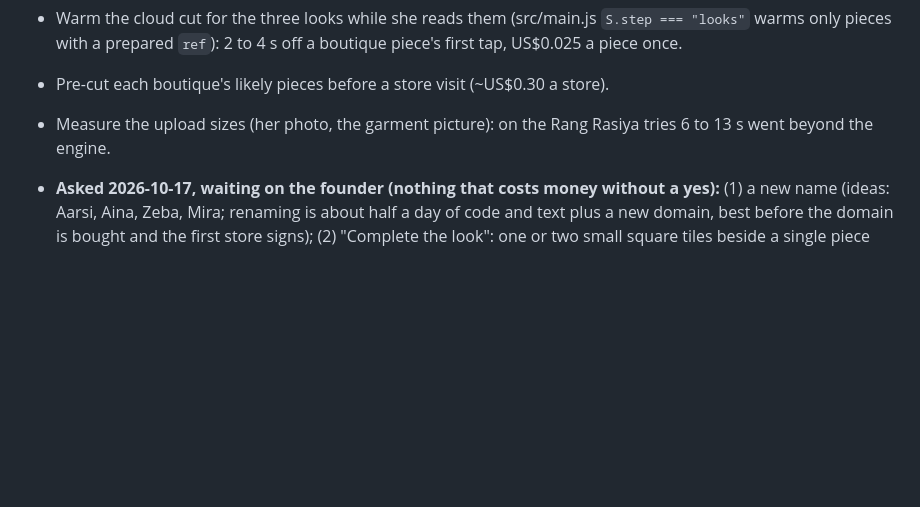
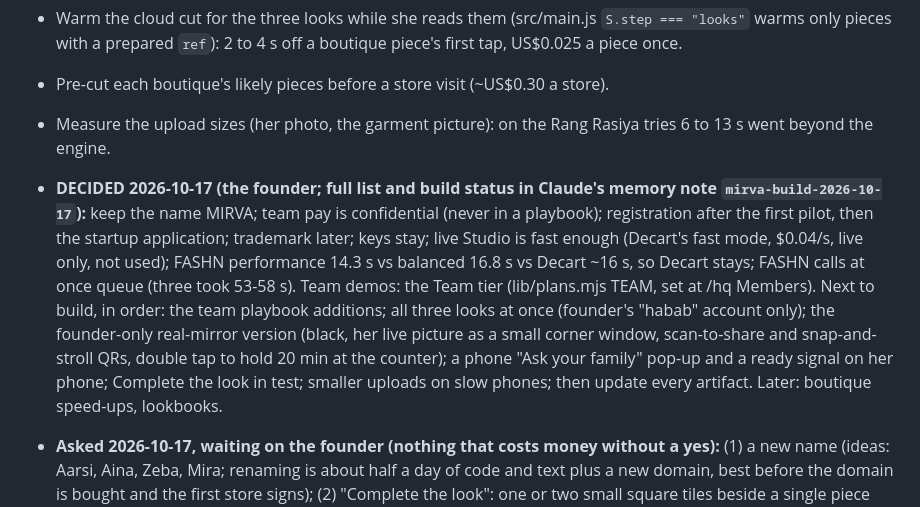
Before and after one commit to gamenailer0-oss/mirva, a Markdown page: CLAUDE.md, the part around the change. GitHub-like rendering; blank space fills up the shorter version.

Commit message:
Notes: the founder's 17 Oct decisions, the engine speed test, and the build list in order
Co-Authored-By: Claude Opus 5.5 <noreply@anthropic.com>

```diff
--- a/CLAUDE.md
+++ b/CLAUDE.md
@@ -214,6 +214,15 @@ Live: https://mirva.gamenailer0-1a9.workers.dev · Repo (PUBLIC): github.com/gam
 - Pre-cut each boutique's likely pieces before a store visit (~US$0.30 a store).
 - Measure the upload sizes (her photo, the garment picture): on the Rang Rasiya tries 6 to 13 s went beyond the engine.
 
+- **DECIDED 2026-10-17 (the founder; full list and build status in Claude's memory note `mirva-build-2026-10-17`):**
+  keep the name MIRVA; team pay is confidential (never in a playbook); registration after the first pilot, then the
+  startup application; trademark later; keys stay; live Studio is fast enough (Decart's fast mode, $0.04/s, live only,
+  not used); FASHN performance 14.3 s vs balanced 16.8 s vs Decart ~16 s, so Decart stays; FASHN calls at once queue
+  (three took 53-58 s). Team demos: the Team tier (lib/plans.mjs TEAM, set at /hq Members). Next to build, in order:
+  the team playbook additions; all three looks at once (founder's "habab" account only); the founder-only real-mirror
+  version (black, her live picture as a small corner window, scan-to-share and snap-and-stroll QRs, double tap to hold
+  20 min at the counter); a phone "Ask your family" pop-up and a ready signal on her phone; Complete the look in test;
+  smaller uploads on slow phones; then update every artifact. Later: boutique speed-ups, lookbooks.
 - **Asked 2026-10-17, waiting on the founder (nothing that costs money without a yes):** (1) a new name (ideas: Aarsi,
   Aina, Zeba, Mira; renaming is about half a day of code and text plus a new domain, best before the domain is bought and
   the first store signs); (2) "Complete the look": one or two small square tiles beside a single piece (top, trouser) from
```
